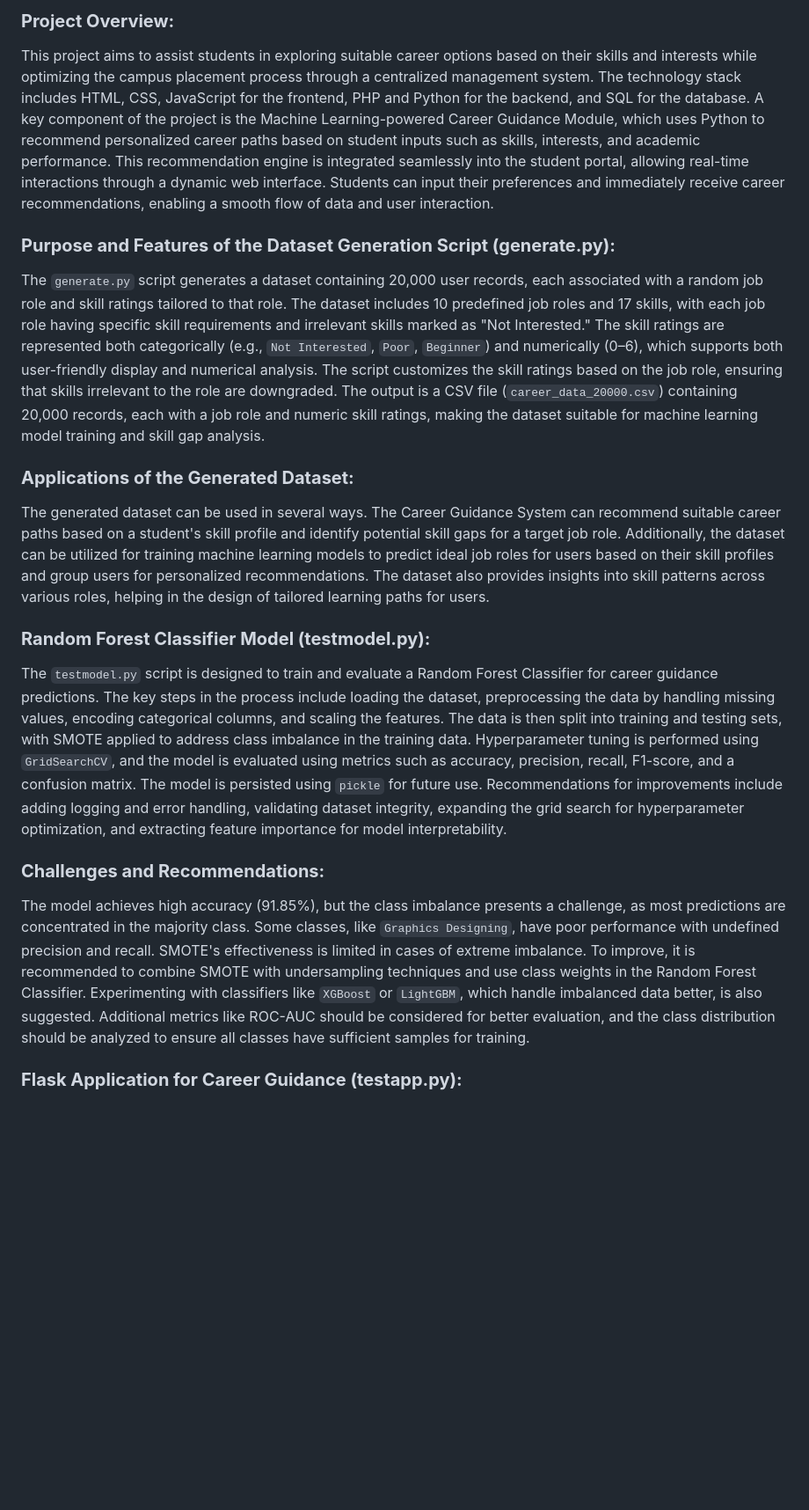
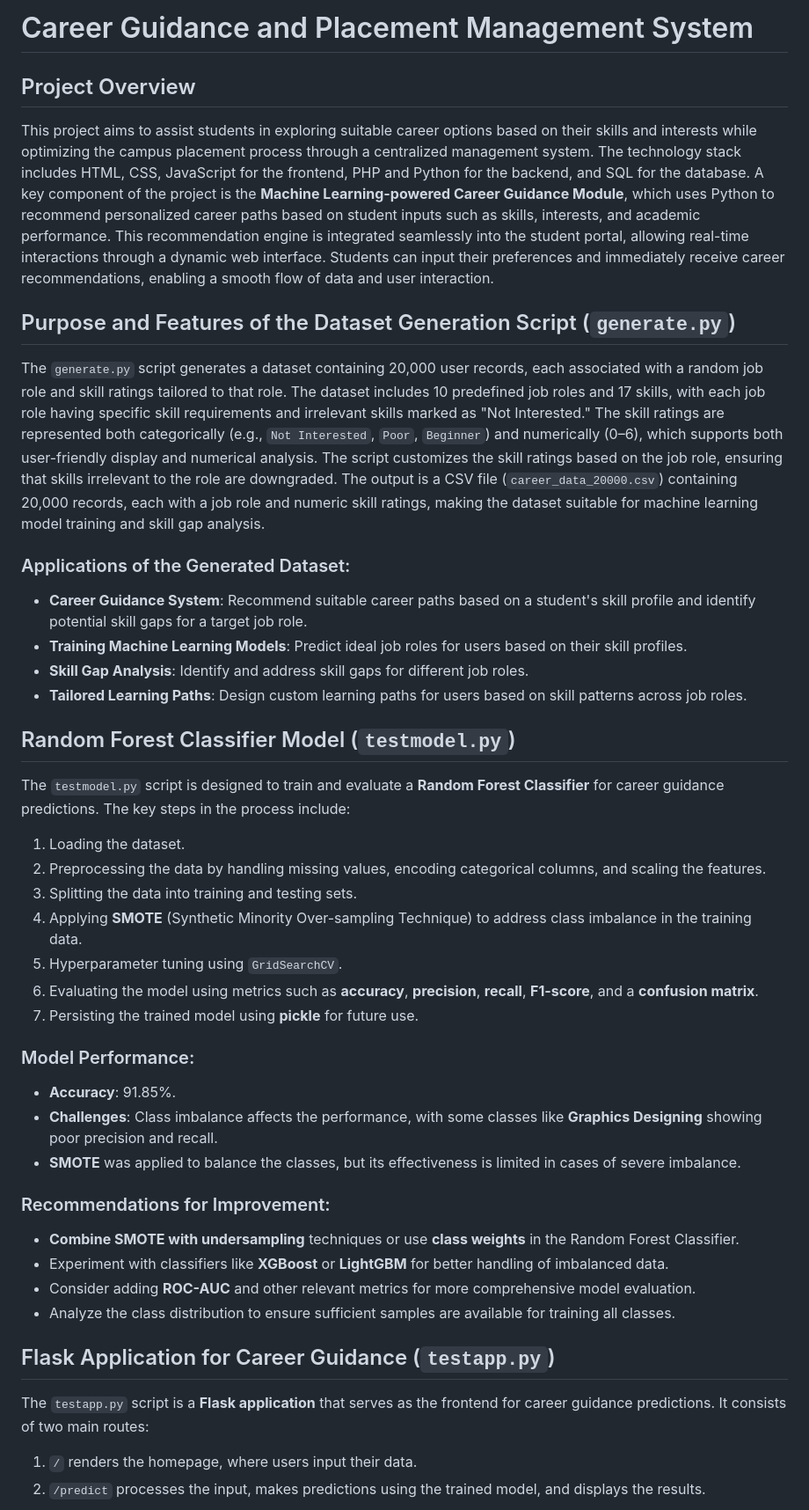
Before and after one commit to rtpunati/CareerGuidance, a Markdown page: README.md, the part around the change printed below. Shown: that part at 88% size. Rendered like a GitHub page; blank space fills up the shorter version.

```diff
--- a/README.md
+++ b/README.md
@@ -1,22 +1,44 @@
-### **Project Overview:**
+# Career Guidance and Placement Management System
 
-This project aims to assist students in exploring suitable career options based on their skills and interests while optimizing the campus placement process through a centralized management system. The technology stack includes HTML, CSS, JavaScript for the frontend, PHP and Python for the backend, and SQL for the database. A key component of the project is the Machine Learning-powered Career Guidance Module, which uses Python to recommend personalized career paths based on student inputs such as skills, interests, and academic performance. This recommendation engine is integrated seamlessly into the student portal, allowing real-time interactions through a dynamic web interface. Students can input their preferences and immediately receive career recommendations, enabling a smooth flow of data and user interaction.
+## Project Overview
 
-### **Purpose and Features of the Dataset Generation Script (generate.py):**
+This project aims to assist students in exploring suitable career options based on their skills and interests while optimizing the campus placement process through a centralized management system. The technology stack includes HTML, CSS, JavaScript for the frontend, PHP and Python for the backend, and SQL for the database. A key component of the project is the **Machine Learning-powered Career Guidance Module**, which uses Python to recommend personalized career paths based on student inputs such as skills, interests, and academic performance. This recommendation engine is integrated seamlessly into the student portal, allowing real-time interactions through a dynamic web interface. Students can input their preferences and immediately receive career recommendations, enabling a smooth flow of data and user interaction.
+
+## Purpose and Features of the Dataset Generation Script (`generate.py`)
 
 The `generate.py` script generates a dataset containing 20,000 user records, each associated with a random job role and skill ratings tailored to that role. The dataset includes 10 predefined job roles and 17 skills, with each job role having specific skill requirements and irrelevant skills marked as "Not Interested." The skill ratings are represented both categorically (e.g., `Not Interested`, `Poor`, `Beginner`) and numerically (0–6), which supports both user-friendly display and numerical analysis. The script customizes the skill ratings based on the job role, ensuring that skills irrelevant to the role are downgraded. The output is a CSV file (`career_data_20000.csv`) containing 20,000 records, each with a job role and numeric skill ratings, making the dataset suitable for machine learning model training and skill gap analysis.
 
-### **Applications of the Generated Dataset:**
+### Applications of the Generated Dataset:
+- **Career Guidance System**: Recommend suitable career paths based on a student's skill profile and identify potential skill gaps for a target job role.
+- **Training Machine Learning Models**: Predict ideal job roles for users based on their skill profiles.
+- **Skill Gap Analysis**: Identify and address skill gaps for different job roles.
+- **Tailored Learning Paths**: Design custom learning paths for users based on skill patterns across job roles.
 
-The generated dataset can be used in several ways. The Career Guidance System can recommend suitable career paths based on a student's skill profile and identify potential skill gaps for a target job role. Additionally, the dataset can be utilized for training machine learning models to predict ideal job roles for users based on their skill profiles and group users for personalized recommendations. The dataset also provides insights into skill patterns across various roles, helping in the design of tailored learning paths for users.
+## Random Forest Classifier Model (`testmodel.py`)
 
-### **Random Forest Classifier Model (testmodel.py):**
+The `testmodel.py` script is designed to train and evaluate a **Random Forest Classifier** for career guidance predictions. The key steps in the process include:
+1. Loading the dataset.
+2. Preprocessing the data by handling missing values, encoding categorical columns, and scaling the features.
+3. Splitting the data into training and testing sets.
+4. Applying **SMOTE** (Synthetic Minority Over-sampling Technique) to address class imbalance in the training data.
+5. Hyperparameter tuning using `GridSearchCV`.
+6. Evaluating the model using metrics such as **accuracy**, **precision**, **recall**, **F1-score**, and a **confusion matrix**.
+7. Persisting the trained model using **pickle** for future use.
 
-The `testmodel.py` script is designed to train and evaluate a Random Forest Classifier for career guidance predictions. The key steps in the process include loading the dataset, preprocessing the data by handling missing values, encoding categorical columns, and scaling the features. The data is then split into training and testing sets, with SMOTE applied to address class imbalance in the training data. Hyperparameter tuning is performed using `GridSearchCV`, and the model is evaluated using metrics such as accuracy, precision, recall, F1-score, and a confusion matrix. The model is persisted using `pickle` for future use. Recommendations for improvements include adding logging and error handling, validating dataset integrity, expanding the grid search for hyperparameter optimization, and extracting feature importance for model interpretability.
+### Model Performance:
+- **Accuracy**: 91.85%.
+- **Challenges**: Class imbalance affects the performance, with some classes like **Graphics Designing** showing poor precision and recall.
+- **SMOTE** was applied to balance the classes, but its effectiveness is limited in cases of severe imbalance.
 
-### **Challenges and Recommendations:**
+### Recommendations for Improvement:
+- **Combine SMOTE with undersampling** techniques or use **class weights** in the Random Forest Classifier.
+- Experiment with classifiers like **XGBoost** or **LightGBM** for better handling of imbalanced data.
+- Consider adding **ROC-AUC** and other relevant metrics for more comprehensive model evaluation.
+- Analyze the class distribution to ensure sufficient samples are available for training all classes.
 
-The model achieves high accuracy (91.85%), but the class imbalance presents a challenge, as most predictions are concentrated in the majority class. Some classes, like `Graphics Designing`, have poor performance with undefined precision and recall. SMOTE's effectiveness is limited in cases of extreme imbalance. To improve, it is recommended to combine SMOTE with undersampling techniques and use class weights in the Random Forest Classifier. Experimenting with classifiers like `XGBoost` or `LightGBM`, which handle imbalanced data better, is also suggested. Additional metrics like ROC-AUC should be considered for better evaluation, and the class distribution should be analyzed to ensure all classes have sufficient samples for training.
+## Flask Application for Career Guidance (`testapp.py`)
 
-### **Flask Application for Career Guidance (testapp.py):**
+The `testapp.py` script is a **Flask application** that serves as the frontend for career guidance predictions. It consists of two main routes:
+1. `/` renders the homepage, where users input their data.
+2. `/predict` processes the input, makes predictions using the trained model, and displays the results.
 
```
Also changed, not shown: other parts of README.md (+61 -22 lines).
